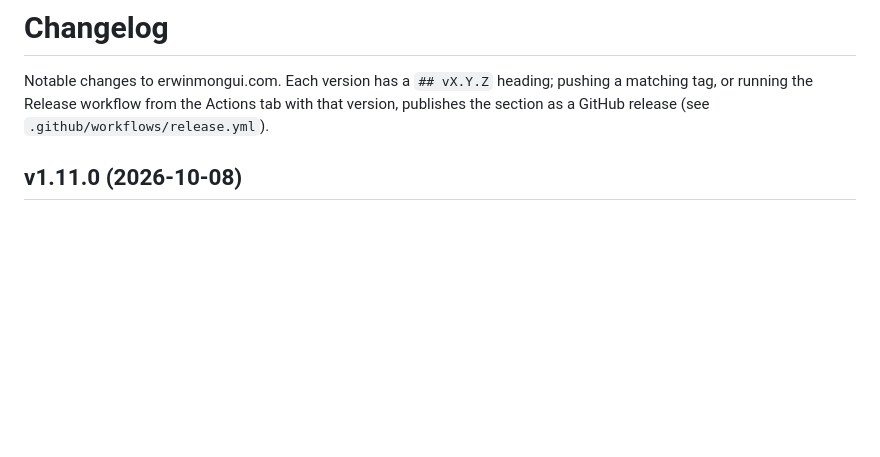
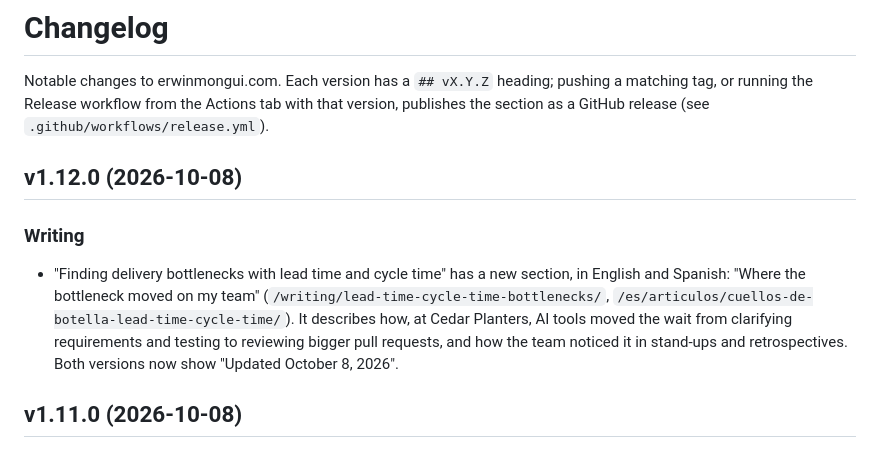
Before and after one commit to gelnomo/erwinmongui, a Markdown page: CHANGELOG.md, the part around the change. Drawn GitHub-style; blank space fills up the shorter version.

Commit message:
Add v1.12.0 to the changelog
Co-Authored-By: Claude Opus 5.5 <noreply@anthropic.com>
Claude-Session: https://claude.ai/code/session_018nBqfUSD7mE7exiAbtzNFy

```diff
--- a/CHANGELOG.md
+++ b/CHANGELOG.md
@@ -1,6 +1,12 @@
 # Changelog
 
 Notable changes to erwinmongui.com. Each version has a `## vX.Y.Z` heading; pushing a matching tag, or running the Release workflow from the Actions tab with that version, publishes the section as a GitHub release (see `.github/workflows/release.yml`).
+
+## v1.12.0 (2026-10-08)
+
+### Writing
+
+- "Finding delivery bottlenecks with lead time and cycle time" has a new section, in English and Spanish: "Where the bottleneck moved on my team" (`/writing/lead-time-cycle-time-bottlenecks/`, `/es/articulos/cuellos-de-botella-lead-time-cycle-time/`). It describes how, at Cedar Planters, AI tools moved the wait from clarifying requirements and testing to reviewing bigger pull requests, and how the team noticed it in stand-ups and retrospectives. Both versions now show "Updated October 8, 2026".
 
 ## v1.11.0 (2026-10-08)
 
```
